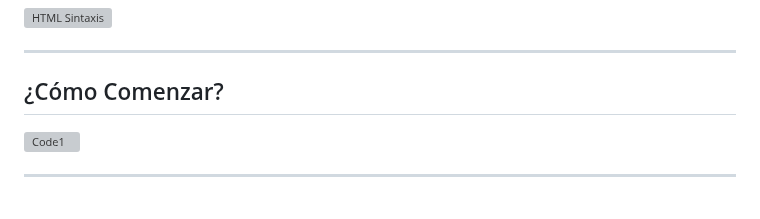
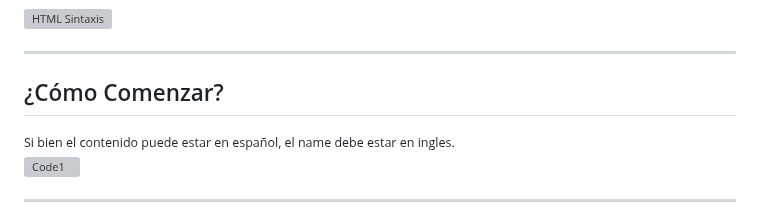
Before and after one commit to UCC-TallerDesarrolloWeb/filminas, a Markdown page: slides/U2_HTML.md, the part around the change. GitHub-like rendering; grey boxes are pictures that could not be loaded.

```diff
--- a/slides/U2_HTML.md
+++ b/slides/U2_HTML.md
@@ -99,6 +99,11 @@ comandos más empleados.
 
 ---
 ## ¿Cómo Comenzar?
+
+<small>
+Si bien el contenido puede estar en español, el name debe estar en ingles.
+</small>
+
 ![Code1](images/html/code1.png)
 
 ---
```
Also changed, not shown: slides/U2_fundamentosHTML.md (+10 -5 lines), slides/images/fundamentosHTML/timeline.jpeg (added).
